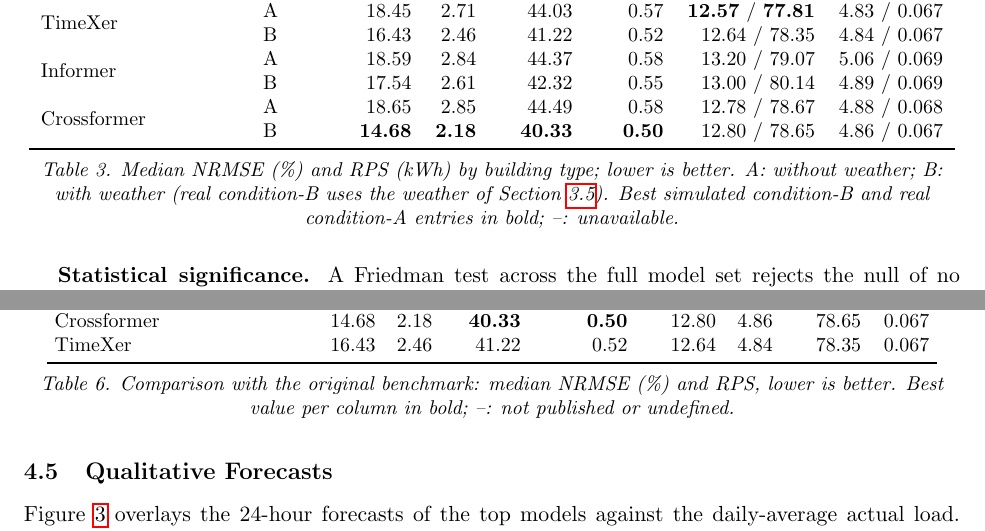
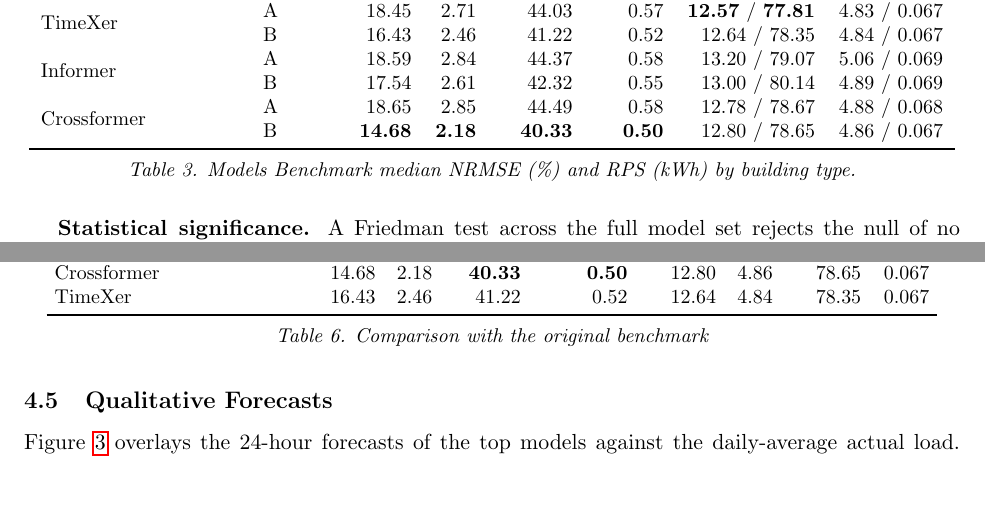
Before and after one commit to nm-quan/Building-Bench-Future-Works, a LaTeX paper (paper/main.tex): two parts of pages 9 and 11 of 13, joined at a grey line, cut so that both start at the same text, the shorter picture padded with empty space. Compiled offline with pdfLaTeX.

Commit message:
Update main.tex

```diff
--- a/paper/main.tex
+++ b/paper/main.tex
@@ -415,10 +415,7 @@
      & B & \textbf{14.68} & \textbf{2.18} & \textbf{40.33} & \textbf{0.50} & 12.80 / 78.65 & 4.86 / 0.067 \\
 \bottomrule
 \end{tabular}
-\caption{Median NRMSE (\%) and RPS (kWh) by building type; lower is better.
-A: without weather; B: with weather (real condition-B uses the weather of
-Section~\ref{sec:weather-data}). Best simulated condition-B and real
-condition-A entries in bold; --: unavailable.}
+\caption{Models Benchmark median NRMSE (\%) and RPS (kWh) by building type. }
 \label{tab:benchmark}
 \end{table}
 
@@ -565,8 +562,7 @@
 TimeXer                   & 16.43 & 2.46 & 41.22 & 0.52  & 12.64 & 4.84 & 78.35 & 0.067 \\
 \bottomrule
 \end{tabular}
-\caption{Comparison with the original benchmark: median NRMSE (\%) and RPS,
-lower is better. Best value per column in bold; --: not published or undefined.}
+\caption{Comparison with the original benchmark}
 \label{tab:vs-paper}
 \end{table}
 
```
Also changed, not shown: paper/main.tex (2 more changed lines).
